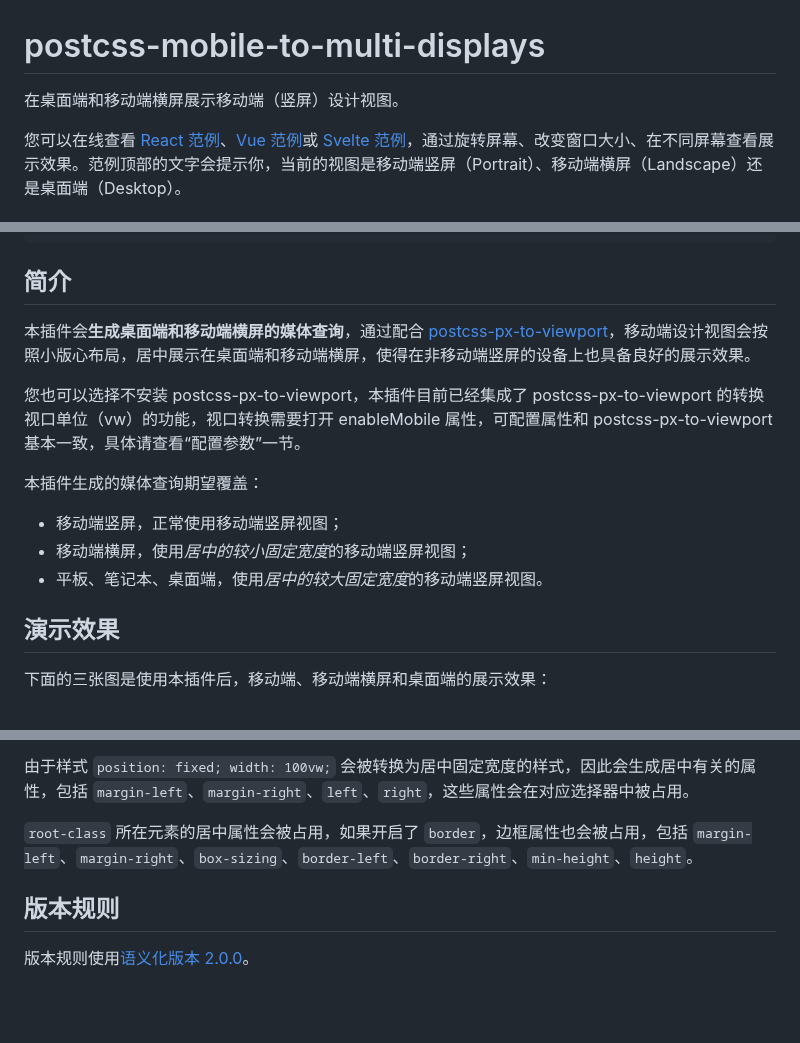
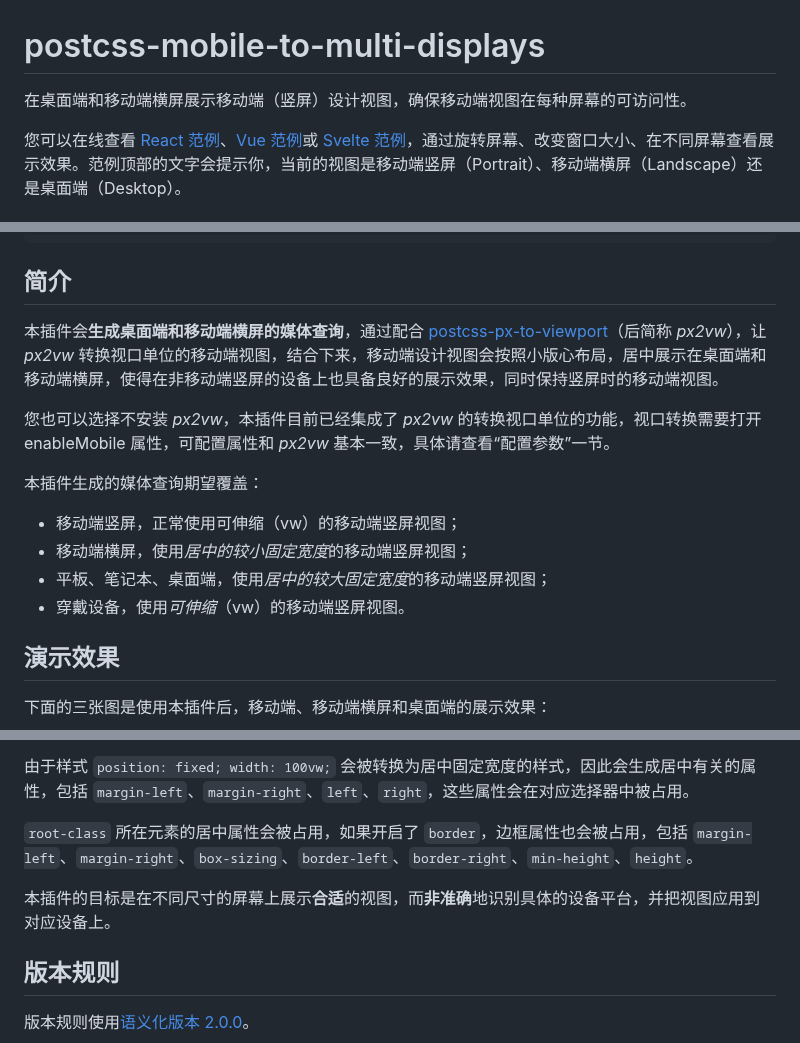
Before and after one commit to wswmsword/postcss-mobile-forever, a Markdown page: README.md, 3 parts joined by grey strips. Rendered like a GitHub page; blank space fills up the shorter version.

```diff
--- a/README.md
+++ b/README.md
@@ -1,6 +1,6 @@
 # postcss-mobile-to-multi-displays
 
-在桌面端和移动端横屏展示移动端（竖屏）设计视图。
+在桌面端和移动端横屏展示移动端（竖屏）设计视图，确保移动端视图在每种屏幕的可访问性。
 
 您可以在线查看 [React 范例](https://wswmsword.github.io/examples/mobile-to-multi-displays/react/)、[Vue 范例](https://wswmsword.github.io/examples/mobile-to-multi-displays/vue/)或 [Svelte 范例](https://wswmsword.github.io/examples/mobile-to-multi-displays/svelte/)，通过旋转屏幕、改变窗口大小、在不同屏幕查看展示效果。范例顶部的文字会提示你，当前的视图是移动端竖屏（Portrait）、移动端横屏（Landscape）还是桌面端（Desktop）。
 
@@ -18,14 +18,15 @@ yarn add -D postcss-mobile-to-multi-displays
 
 ## 简介
 
-本插件会**生成桌面端和移动端横屏的媒体查询**，通过配合 [postcss-px-to-viewport](https://github.com/evrone/postcss-px-to-viewport/)，移动端设计视图会按照小版心布局，居中展示在桌面端和移动端横屏，使得在非移动端竖屏的设备上也具备良好的展示效果。
+本插件会**生成桌面端和移动端横屏的媒体查询**，通过配合 [postcss-px-to-viewport](https://github.com/evrone/postcss-px-to-viewport/)（后简称 *px2vw*），让 *px2vw* 转换视口单位的移动端视图，结合下来，移动端设计视图会按照小版心布局，居中展示在桌面端和移动端横屏，使得在非移动端竖屏的设备上也具备良好的展示效果，同时保持竖屏时的移动端视图。
 
-您也可以选择不安装 postcss-px-to-viewport，本插件目前已经集成了 postcss-px-to-viewport 的转换视口单位（vw）的功能，视口转换需要打开 enableMobile 属性，可配置属性和 postcss-px-to-viewport 基本一致，具体请查看“配置参数”一节。
+您也可以选择不安装 *px2vw*，本插件目前已经集成了 *px2vw* 的转换视口单位的功能，视口转换需要打开 enableMobile 属性，可配置属性和 *px2vw* 基本一致，具体请查看“配置参数”一节。
 
 本插件生成的媒体查询期望覆盖：
-- 移动端竖屏，正常使用移动端竖屏视图；
+- 移动端竖屏，正常使用可伸缩（vw）的移动端竖屏视图；
 - 移动端横屏，使用*居中的较小固定宽度*的移动端竖屏视图；
-- 平板、笔记本、桌面端，使用*居中的较大固定宽度*的移动端竖屏视图。
+- 平板、笔记本、桌面端，使用*居中的较大固定宽度*的移动端竖屏视图；
+- 穿戴设备，使用*可伸缩*（vw）的移动端竖屏视图。
 
 ## 演示效果
 
@@ -247,6 +248,8 @@ npm run start
 
 `root-class` 所在元素的居中属性会被占用，如果开启了 `border`，边框属性也会被占用，包括 `margin-left`、`margin-right`、`box-sizing`、`border-left`、`border-right`、`min-height`、`height`。
 
+本插件的目标是在不同尺寸的屏幕上展示**合适**的视图，而**非准确**地识别具体的设备平台，并把视图应用到对应设备上。
+
 ## 版本规则
 
 版本规则使用[语义化版本 2.0.0](https://semver.org/lang/zh-CN/)。
```
